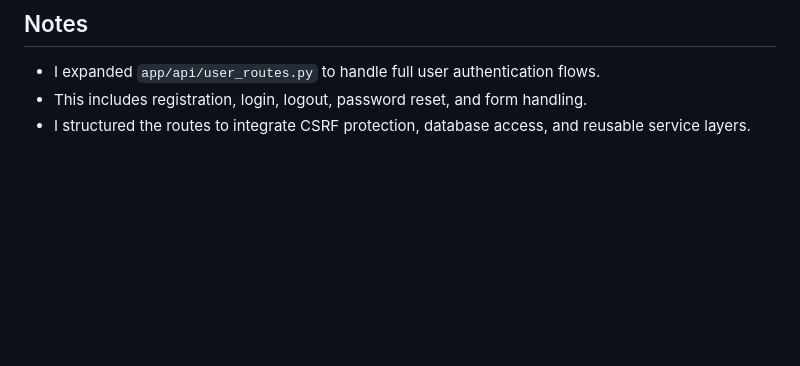
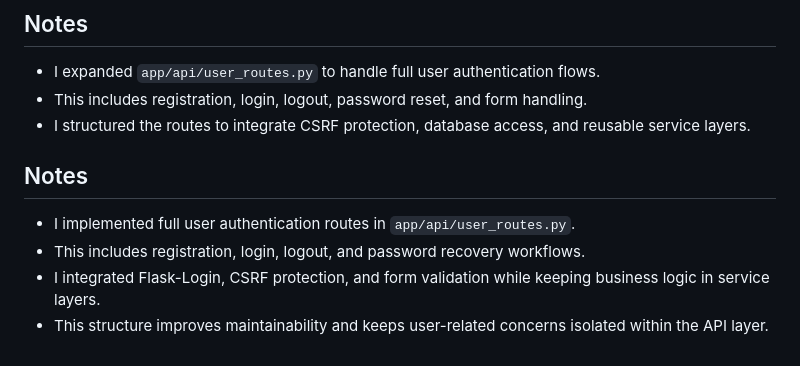
Before and after one commit to SmartDevPK/PersonalExpenseTracker, a Markdown page: README.md, the part around the change. Drawn GitHub-style; blank space fills up the shorter version.

Commit message:
Docs: document user authentication routes implementation

```diff
--- a/README.md
+++ b/README.md
@@ -91,3 +91,10 @@ The `app/__init__.py` file contains the Flask application factory function `crea
 - I expanded `app/api/user_routes.py` to handle full user authentication flows.
 - This includes registration, login, logout, password reset, and form handling.
 - I structured the routes to integrate CSRF protection, database access, and reusable service layers.
+
+## Notes
+
+- I implemented full user authentication routes in `app/api/user_routes.py`.
+- This includes registration, login, logout, and password recovery workflows.
+- I integrated Flask-Login, CSRF protection, and form validation while keeping business logic in service layers.
+- This structure improves maintainability and keeps user-related concerns isolated within the API layer.
```
